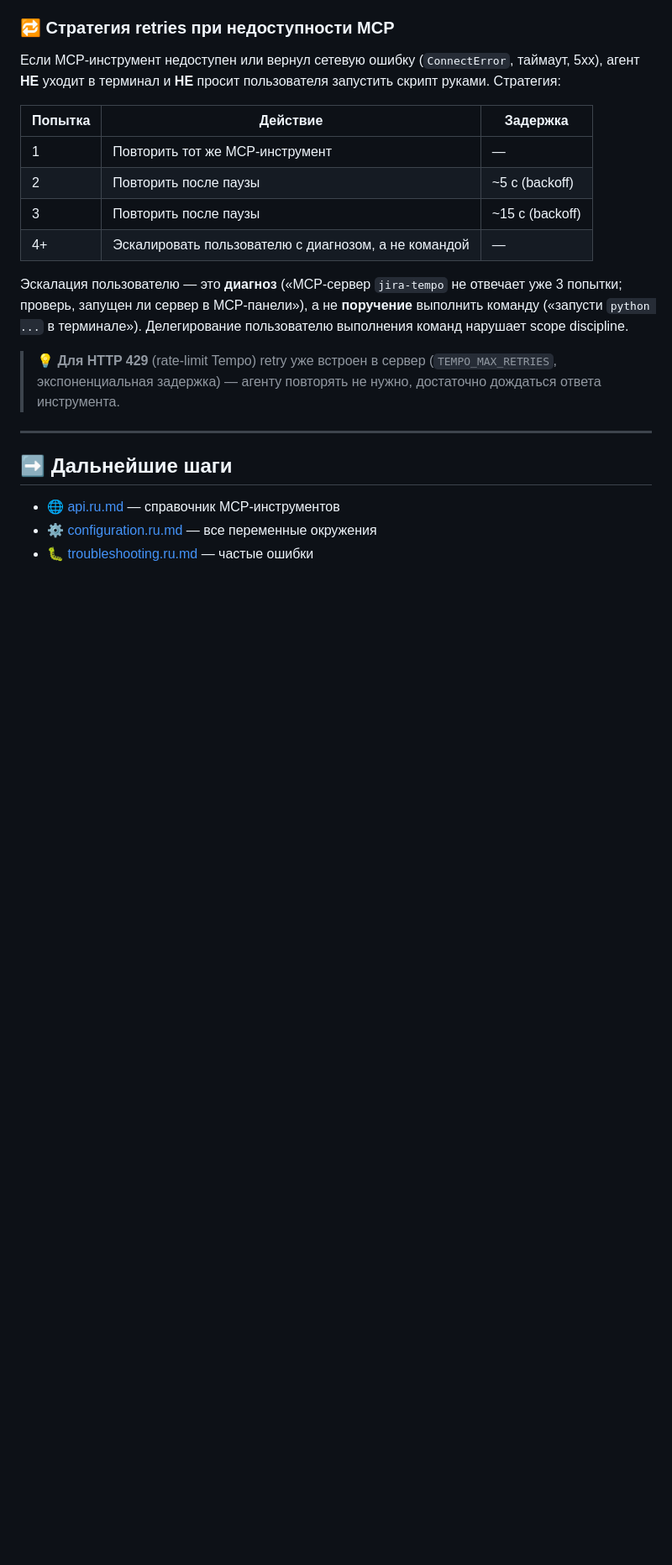
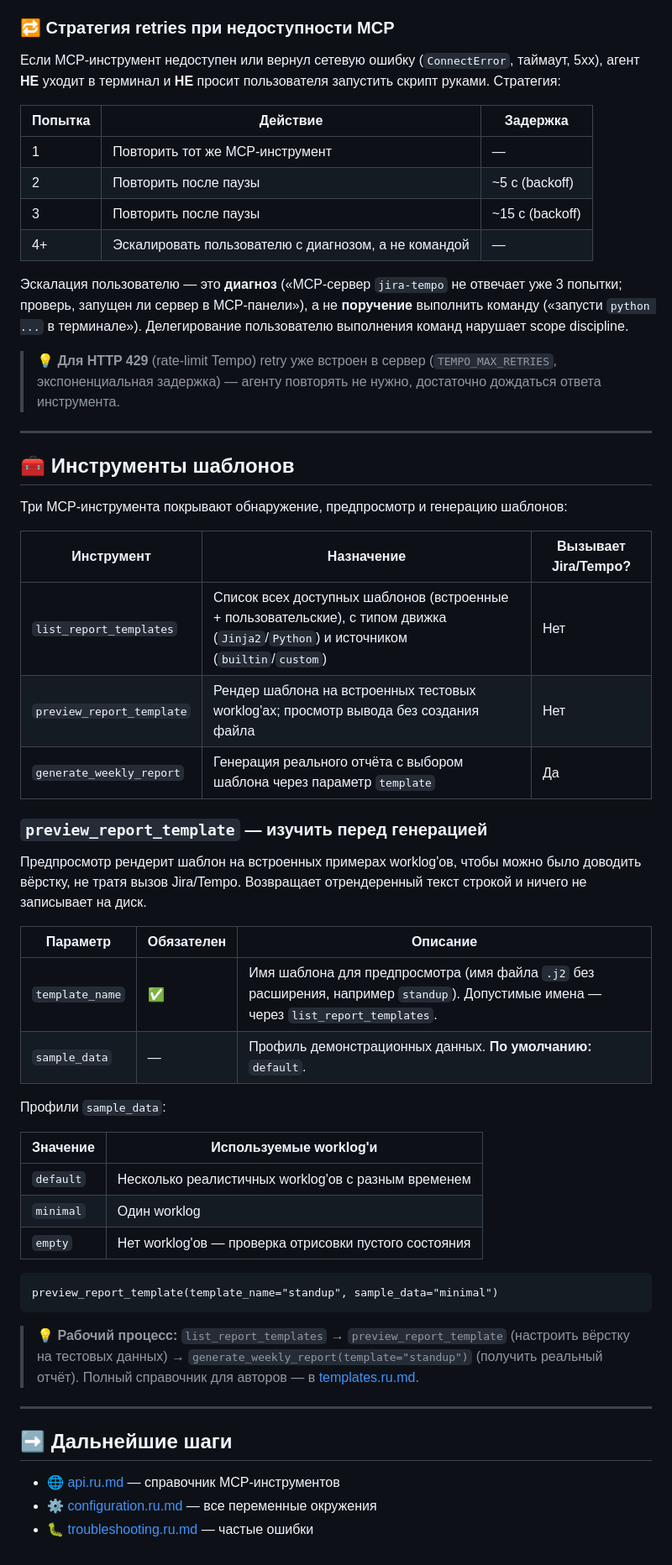
Before and after one commit to Korrnals/jira-tempo-mcp, a Markdown page: docs/mcp-integration.ru.md, the part around the change. Shown at 84% size. GitHub-like rendering; blank space fills up the shorter version.

````diff
--- a/docs/mcp-integration.ru.md
+++ b/docs/mcp-integration.ru.md
@@ -229,6 +229,46 @@ VS Code MCP-host загружает этот файл и подставляет
 
 ---
 
+## 🧰 Инструменты шаблонов
+
+Три MCP-инструмента покрывают обнаружение, предпросмотр и генерацию шаблонов:
+
+| Инструмент | Назначение | Вызывает Jira/Tempo? |
+| --- | --- | --- |
+| `list_report_templates` | Список всех доступных шаблонов (встроенные + пользовательские), с типом движка (`Jinja2`/`Python`) и источником (`builtin`/`custom`) | Нет |
+| `preview_report_template` | Рендер шаблона на встроенных тестовых worklog'ах; просмотр вывода без создания файла | Нет |
+| `generate_weekly_report` | Генерация реального отчёта с выбором шаблона через параметр `template` | Да |
+
+### `preview_report_template` — изучить перед генерацией
+
+Предпросмотр рендерит шаблон на встроенных примерах worklog'ов, чтобы можно
+было доводить вёрстку, не тратя вызов Jira/Tempo. Возвращает отрендеренный
+текст строкой и ничего не записывает на диск.
+
+| Параметр | Обязателен | Описание |
+| --- | --- | --- |
+| `template_name` | ✅ | Имя шаблона для предпросмотра (имя файла `.j2` без расширения, например `standup`). Допустимые имена — через `list_report_templates`. |
+| `sample_data` | — | Профиль демонстрационных данных. **По умолчанию:** `default`. |
+
+Профили `sample_data`:
+
+| Значение | Используемые worklog'и |
+| --- | --- |
+| `default` | Несколько реалистичных worklog'ов с разным временем |
+| `minimal` | Один worklog |
+| `empty` | Нет worklog'ов — проверка отрисовки пустого состояния |
+
+```
+preview_report_template(template_name="standup", sample_data="minimal")
+```
+
+> 💡 **Рабочий процесс:** `list_report_templates` → `preview_report_template`
+> (настроить вёрстку на тестовых данных) → `generate_weekly_report(template="standup")`
+> (получить реальный отчёт). Полный справочник для авторов — в
+> [templates.ru.md](templates.ru.md).
+
+---
+
 ## ➡️ Дальнейшие шаги
 
 - 🌐 [api.ru.md](api.ru.md) — справочник MCP-инструментов
````
Also changed, not shown: docs/mcp-integration.md (+40 -0 lines).
